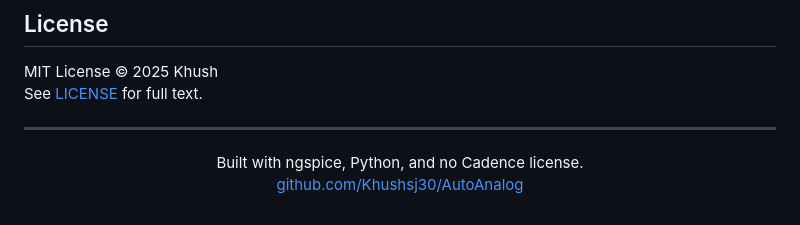
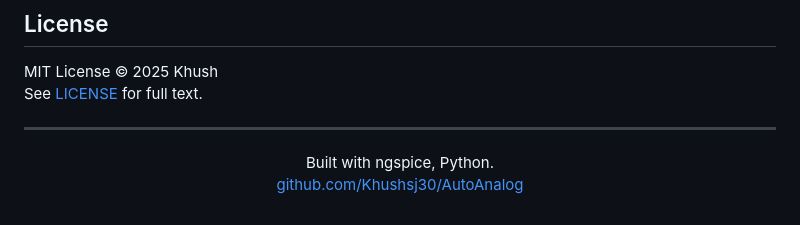
Before and after one commit to Khushsj30/AutoAnalog, a Markdown page: README.md, the part around the change. Rendered like a GitHub page.

```diff
--- a/README.md
+++ b/README.md
@@ -304,7 +304,7 @@ See [LICENSE](LICENSE) for full text.
 ---
 
 <p align="center">
-  Built with ngspice, Python, and no Cadence license.
+  Built with ngspice, Python.
   <br>
   <a href="https://github.com/Khushsj30/AutoAnalog">github.com/Khushsj30/AutoAnalog</a>
 </p>
```
